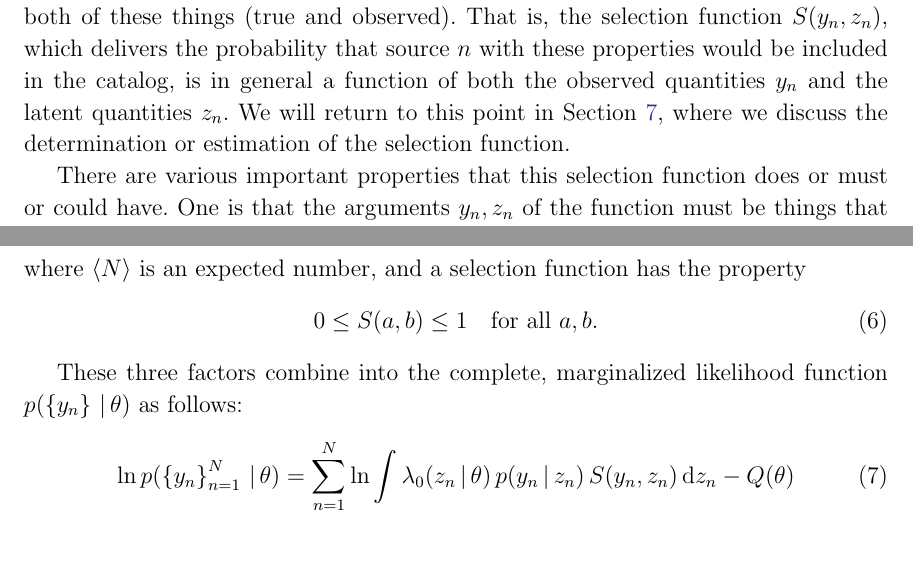
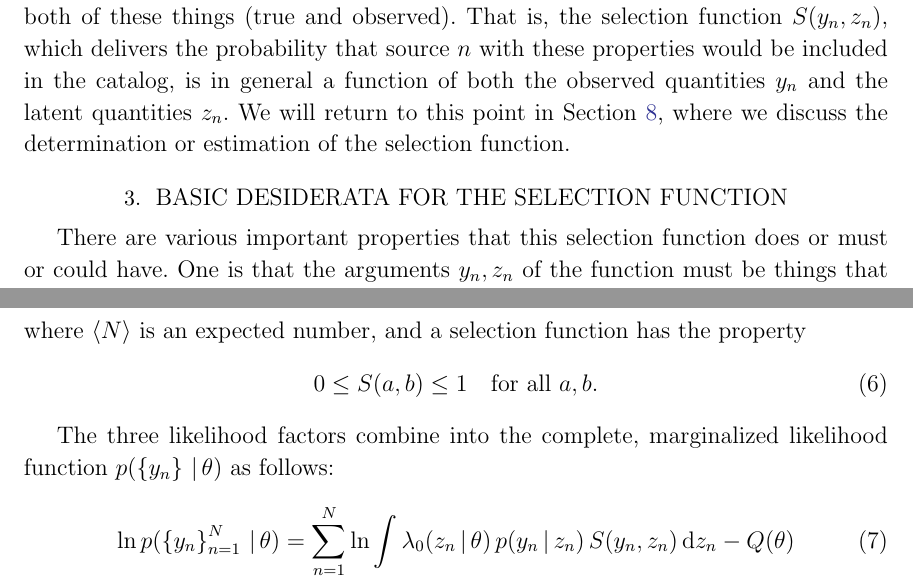
Before and after one commit to davidwhogg/TargetSelection, a LaTeX paper (paper/ts.tex): two parts of pages 4 and 7 of 10, joined at a grey line, cut so that both start at the same text, the shorter picture padded with empty space. Compiled offline with LaTeX, dvips and Ghostscript.

Commit message:
small wording changes; section

```diff
--- a/paper/ts.tex
+++ b/paper/ts.tex
@@ -284,6 +284,8 @@ We will return to this point in \sectionname~\ref{sec:estimate},
 where we discuss the determination or estimation of the selection
 function.
 
+\section{Basic desiderata for the selection function}\label{sec:desiderata}
+
 There are various important properties that this selection function
 does or must or could have.
 One is that the arguments $y_n, z_n$ of the function must be things
@@ -525,8 +527,8 @@ and a selection function has the property
 0\leq S(a, b)\leq 1 \quad \mbox{for all $a, b$.}
 \end{equation}
 
-These three factors combine into the complete, marginalized likelihood
-function $p(\set{y_n}\given\theta)$ as follows:
+The three likelihood factors combine into the complete, marginalized
+likelihood function $p(\set{y_n}\given\theta)$ as follows:
 \begin{gather}
 \ln p(\set{y_n}_{n=1}^{N}\given\theta)
  = \sum_{n=1}^N \ln\int\lambda_0(z_n\given \theta)\,p(y_n\given z_n)\,S(y_n, z_n)\,\dd z_n - Q(\theta)
```
Also changed, not shown: paper/ts.tex (8 more changed lines).
